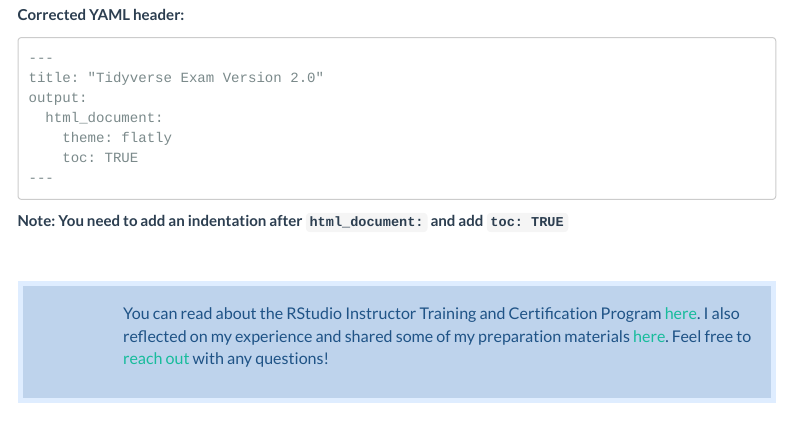
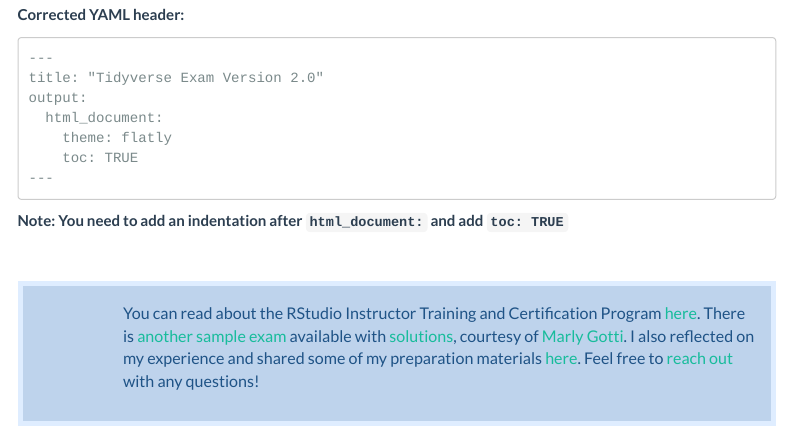
Before and after one commit to brendanhcullen/tidyverse-sample-exam-v2.0, an R Markdown document (index.Rmd): the page in a window 1100 px wide, from 9980 px down. Rendered offline with R 4.5, knitr and Pandoc, with nearby package versions; menus at the side of the page are left out.

Commit message:
link to first sample exam

```diff
--- a/index.Rmd
+++ b/index.Rmd
@@ -327,7 +327,7 @@ output:
 <br>
 
 :::book
-You can read about the RStudio Instructor Training and Certification Program [here](https://education.rstudio.com/trainers/). I also reflected on my experience and shared some of my preparation materials [here](https://bcullen.rbind.io/post/2020-09-03-reflections-on-rstudio-instructor-training/). Feel free to [reach out](https://twitter.com/_bcullen) with any questions!
+You can read about the RStudio Instructor Training and Certification Program [here](https://education.rstudio.com/trainers/). There is [another sample exam](https://education.rstudio.com/blog/2020/02/instructor-certification-exams/#tidyverse-certification-exam) available with [solutions](https://marlycormar.github.io/tidyverse_sample_exam/sample_exam_sols/sols.html), courtesy of [Marly Gotti](https://www.marlygotti.com/). I also reflected on my experience and shared some of my preparation materials [here](https://bcullen.rbind.io/post/2020-09-03-reflections-on-rstudio-instructor-training/). Feel free to [reach out](https://twitter.com/_bcullen) with any questions!
 :::
 
 <br>
```
Also changed, not shown: index.html.
